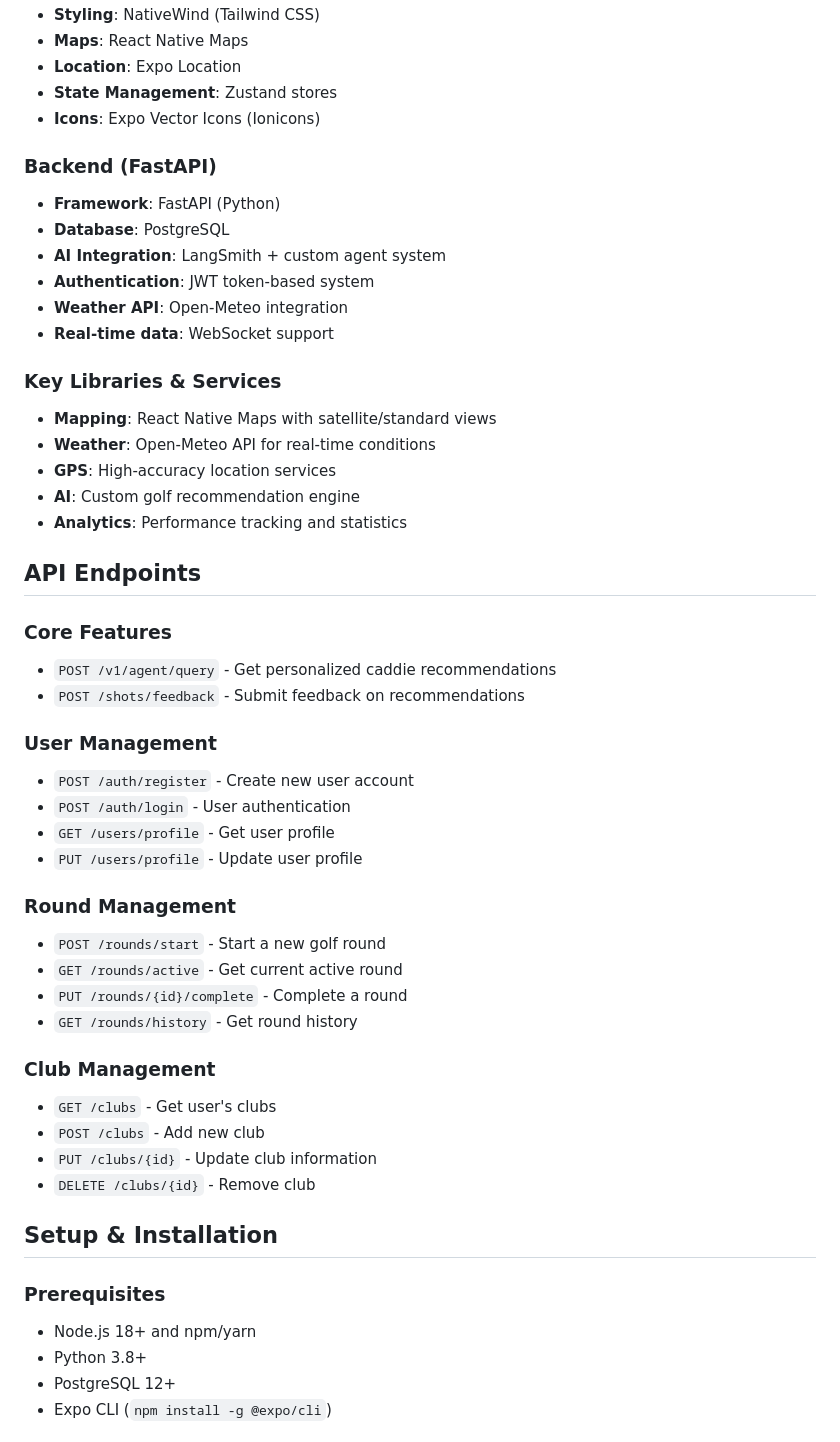
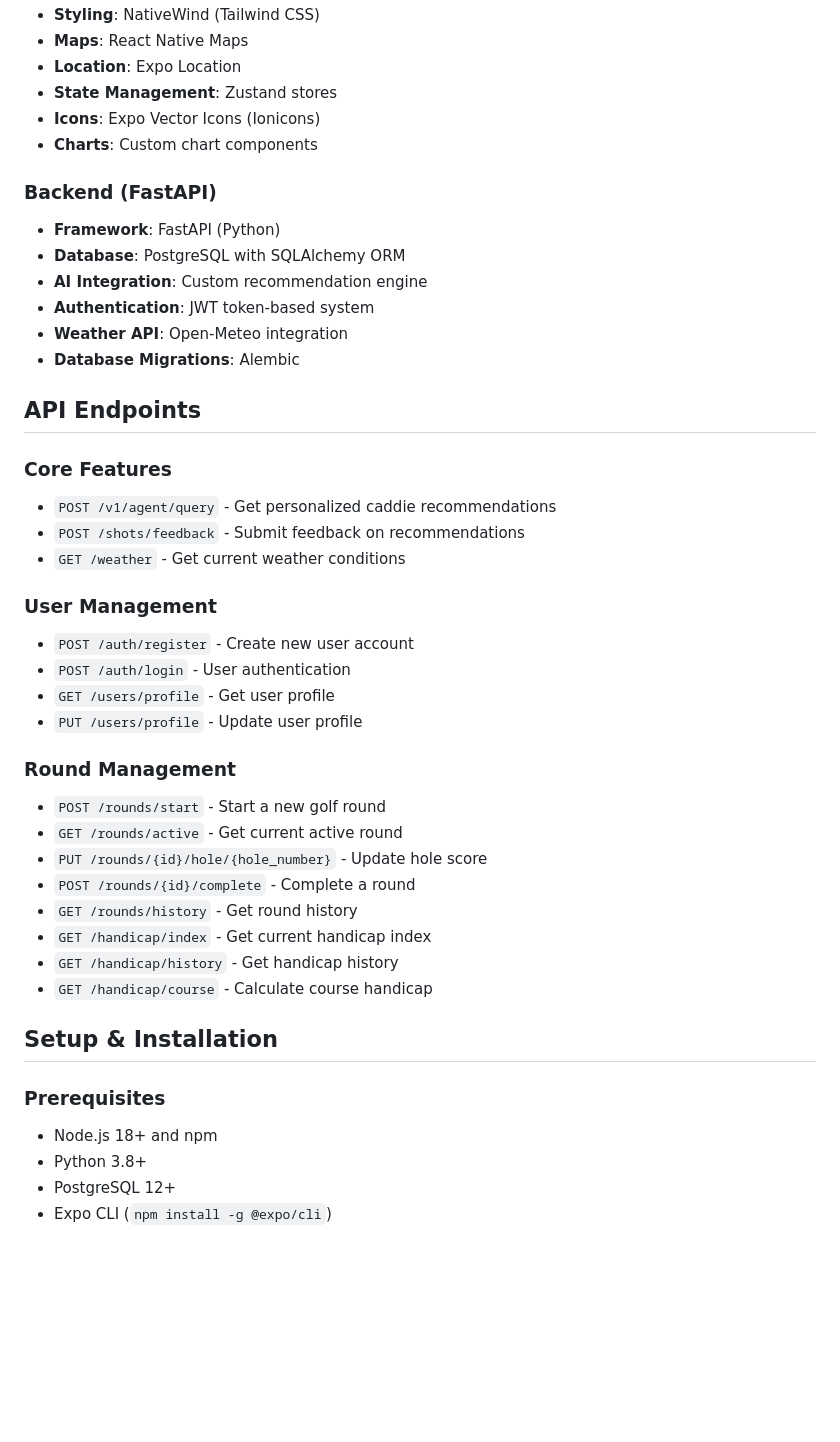
Before and after one commit to Marcus-we/SmartCaddie, a Markdown page: README.md, the part around the change printed below. Rendered like a GitHub page; blank space fills up the shorter version.

```diff
--- a/README.md
+++ b/README.md
@@ -56,27 +83,22 @@ Get personalized club and shot recommendations based on:
 - **Location**: Expo Location
 - **State Management**: Zustand stores
 - **Icons**: Expo Vector Icons (Ionicons)
+- **Charts**: Custom chart components
 
 ### Backend (FastAPI)
 - **Framework**: FastAPI (Python)
-- **Database**: PostgreSQL
-- **AI Integration**: LangSmith + custom agent system
+- **Database**: PostgreSQL with SQLAlchemy ORM
+- **AI Integration**: Custom recommendation engine
 - **Authentication**: JWT token-based system
 - **Weather API**: Open-Meteo integration
-- **Real-time data**: WebSocket support
-
-### Key Libraries & Services
-- **Mapping**: React Native Maps with satellite/standard views
-- **Weather**: Open-Meteo API for real-time conditions
-- **GPS**: High-accuracy location services
-- **AI**: Custom golf recommendation engine
-- **Analytics**: Performance tracking and statistics
+- **Database Migrations**: Alembic
 
 ## API Endpoints
 
 ### Core Features
 - `POST /v1/agent/query` - Get personalized caddie recommendations
 - `POST /shots/feedback` - Submit feedback on recommendations
+- `GET /weather` - Get current weather conditions
 
 ### User Management
 - `POST /auth/register` - Create new user account
@@ -87,19 +109,17 @@ Get personalized club and shot recommendations based on:
 ### Round Management
 - `POST /rounds/start` - Start a new golf round
 - `GET /rounds/active` - Get current active round
-- `PUT /rounds/{id}/complete` - Complete a round
+- `PUT /rounds/{id}/hole/{hole_number}` - Update hole score
+- `POST /rounds/{id}/complete` - Complete a round
 - `GET /rounds/history` - Get round history
-
-### Club Management
-- `GET /clubs` - Get user's clubs
-- `POST /clubs` - Add new club
-- `PUT /clubs/{id}` - Update club information
-- `DELETE /clubs/{id}` - Remove club
+- `GET /handicap/index` - Get current handicap index
+- `GET /handicap/history` - Get handicap history
+- `GET /handicap/course` - Calculate course handicap
 
 ## Setup & Installation
 
 ### Prerequisites
-- Node.js 18+ and npm/yarn
+- Node.js 18+ and npm
 - Python 3.8+
 - PostgreSQL 12+
 - Expo CLI (`npm install -g @expo/cli`)
```
Also changed, not shown: other parts of README.md (+51 -9 lines).
